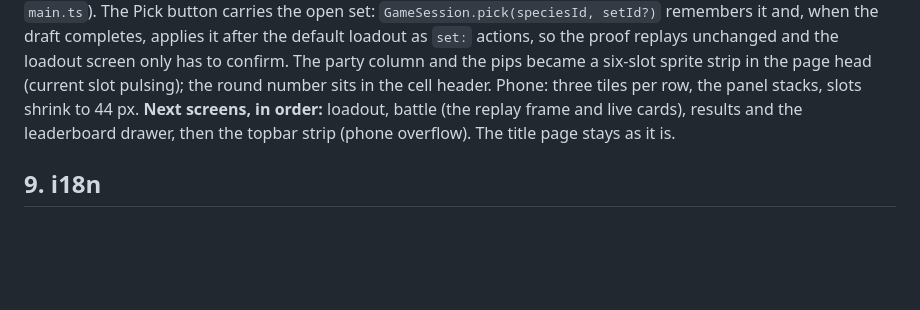
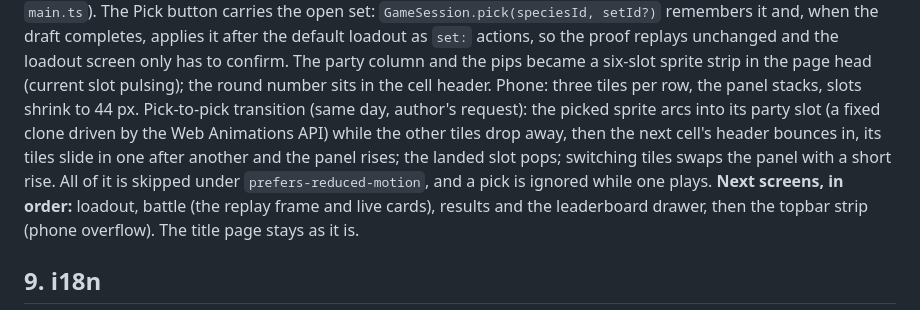
Before and after one commit to ziangit/Rollmon, a Markdown page: docs/ROADMAP.md, the part around the change. Rendered like a GitHub page; blank space fills up the shorter version.

Commit message:
docs: §8 draft pick transition
Co-Authored-By: Claude Fable 5.1 <noreply@anthropic.com>

```diff
--- a/docs/ROADMAP.md
+++ b/docs/ROADMAP.md
@@ -315,7 +315,13 @@ and, when the draft completes, applies it after the default loadout as
 has to confirm. The party column and the pips became a six-slot sprite
 strip in the page head (current slot pulsing); the round number sits in
 the cell header. Phone: three tiles per row, the panel stacks, slots
-shrink to 44 px.
+shrink to 44 px. Pick-to-pick transition (same day, author's request):
+the picked sprite arcs into its party slot (a fixed clone driven by the
+Web Animations API) while the other tiles drop away, then the next cell's
+header bounces in, its tiles slide in one after another and the panel
+rises; the landed slot pops; switching tiles swaps the panel with a short
+rise. All of it is skipped under `prefers-reduced-motion`, and a pick is
+ignored while one plays.
 **Next screens, in order:** loadout, battle (the replay frame and live
 cards), results and the leaderboard drawer, then the topbar strip (phone
 overflow). The title page stays as it is.
```
